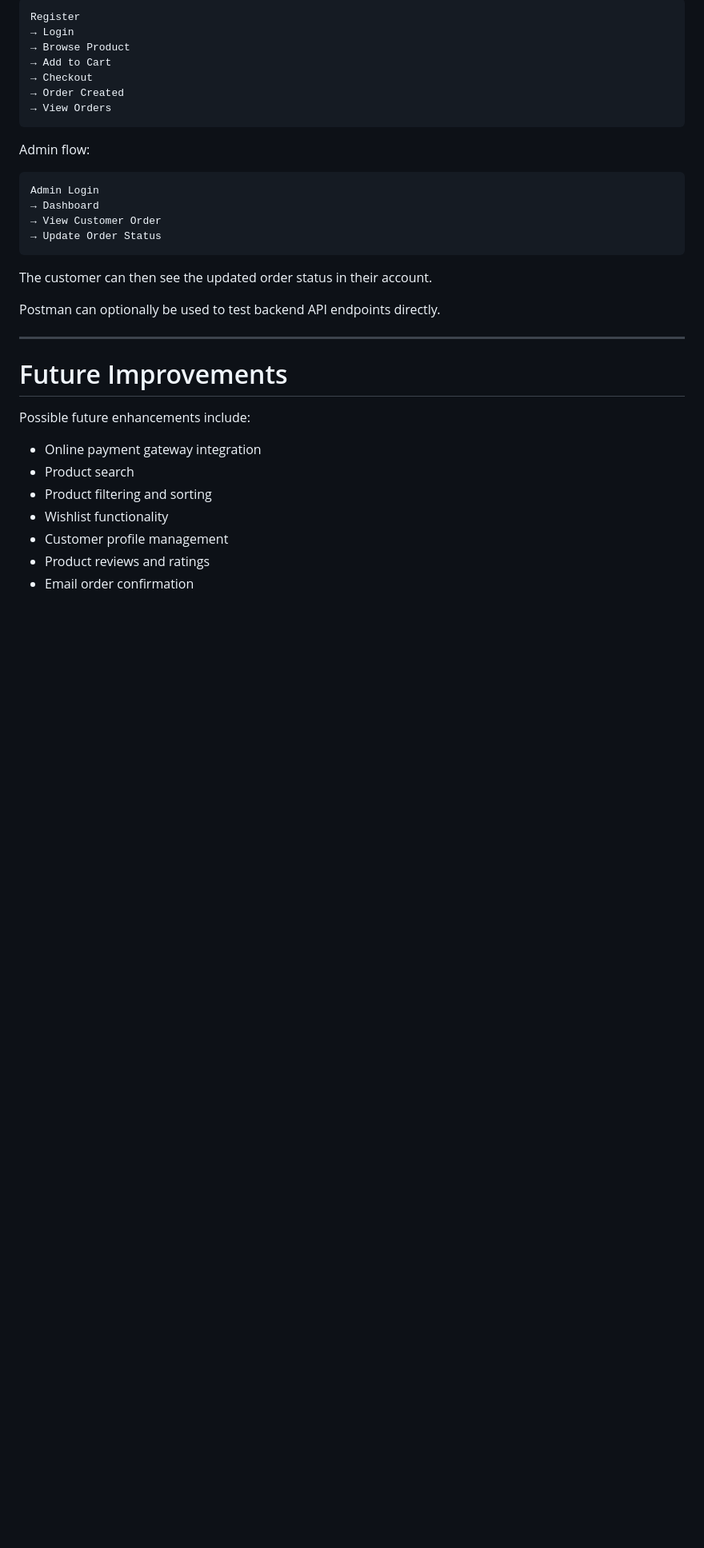
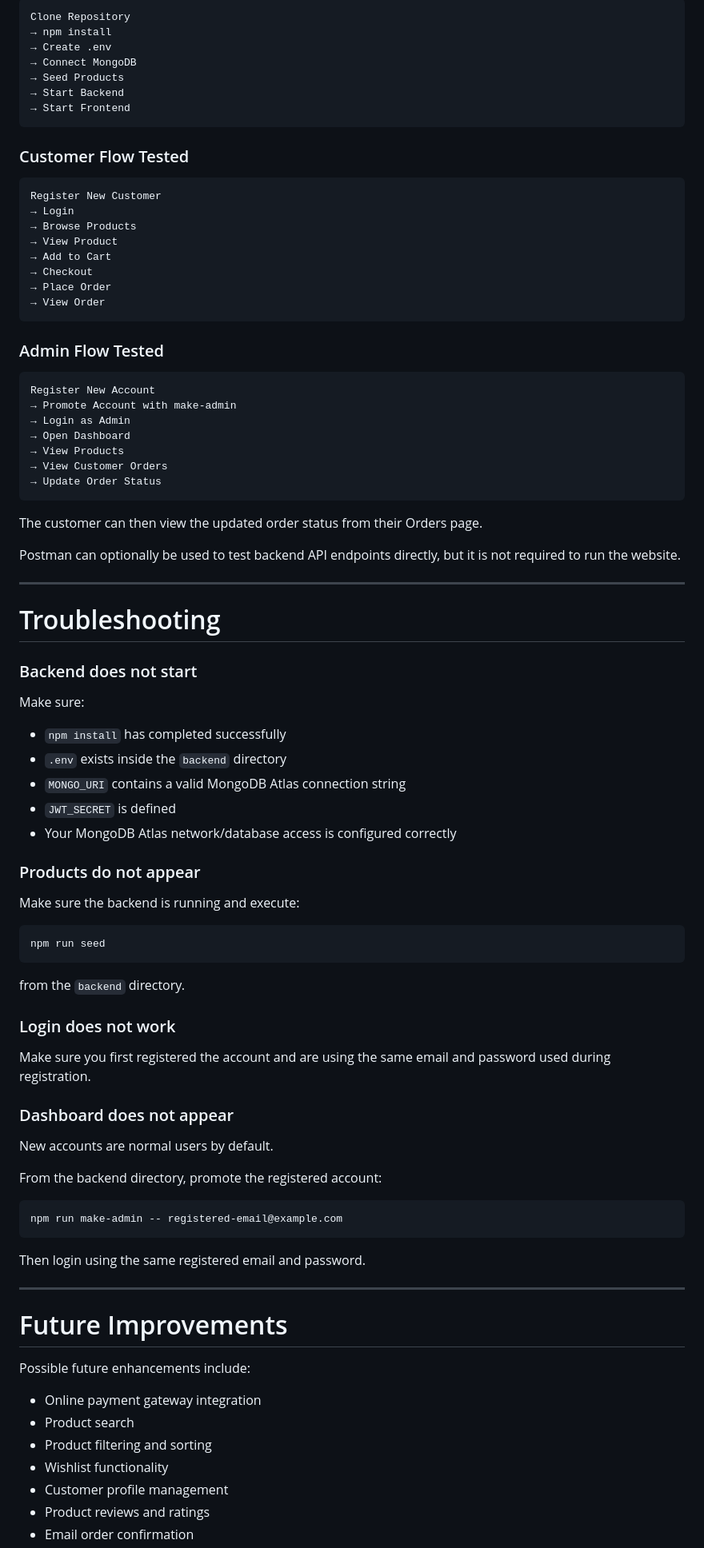
Before and after one commit to Mansi06Salar/cara-ecommerce-mern, a Markdown page: README.md, the part around one of its changes. Shown at 80% size. Drawn GitHub-style; blank space fills up the shorter version.

````diff
--- a/README.md
+++ b/README.md
@@ -502,26 +695,82 @@ Customer flow:
 
 ```text
-Register
+Clone Repository
+→ npm install
+→ Create .env
+→ Connect MongoDB
+→ Seed Products
+→ Start Backend
+→ Start Frontend
+```
+
+### Customer Flow Tested
+
+```text
+Register New Customer
 → Login
-→ Browse Product
+→ Browse Products
+→ View Product
 → Add to Cart
 → Checkout
-→ Order Created
-→ View Orders
+→ Place Order
+→ View Order
 ```
 
-Admin flow:
+### Admin Flow Tested
 
 ```text
-Admin Login
-→ Dashboard
-→ View Customer Order
+Register New Account
+→ Promote Account with make-admin
+→ Login as Admin
+→ Open Dashboard
+→ View Products
+→ View Customer Orders
 → Update Order Status
 ```
 
-The customer can then see the updated order status in their account.
+The customer can then view the updated order status from their Orders page.
 
-Postman can optionally be used to test backend API endpoints directly.
+Postman can optionally be used to test backend API endpoints directly, but it is not required to run the website.
+
+---
+
+# Troubleshooting
+
+### Backend does not start
+
+Make sure:
+
+- `npm install` has completed successfully
+- `.env` exists inside the `backend` directory
+- `MONGO_URI` contains a valid MongoDB Atlas connection string
+- `JWT_SECRET` is defined
+- Your MongoDB Atlas network/database access is configured correctly
+
+### Products do not appear
+
+Make sure the backend is running and execute:
+
+```bash
+npm run seed
+```
+
+from the `backend` directory.
+
+### Login does not work
+
+Make sure you first registered the account and are using the same email and password used during registration.
+
+### Dashboard does not appear
+
+New accounts are normal users by default.
+
+From the backend directory, promote the registered account:
+
+```bash
+npm run make-admin -- registered-email@example.com
+```
+
+Then login using the same registered email and password.
 
 ---
 
````
Also changed, not shown: other parts of README.md (+287 -81 lines).
